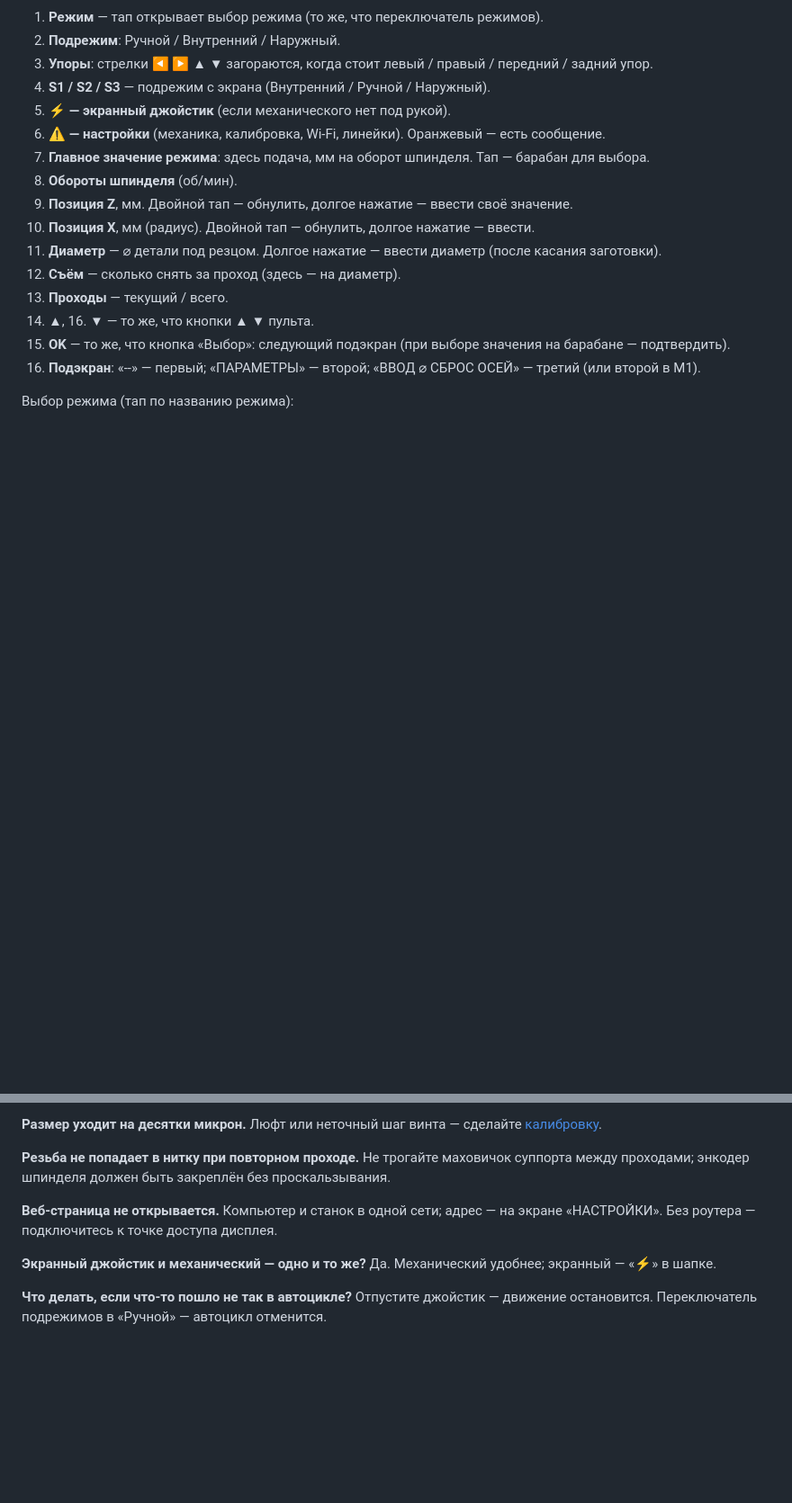
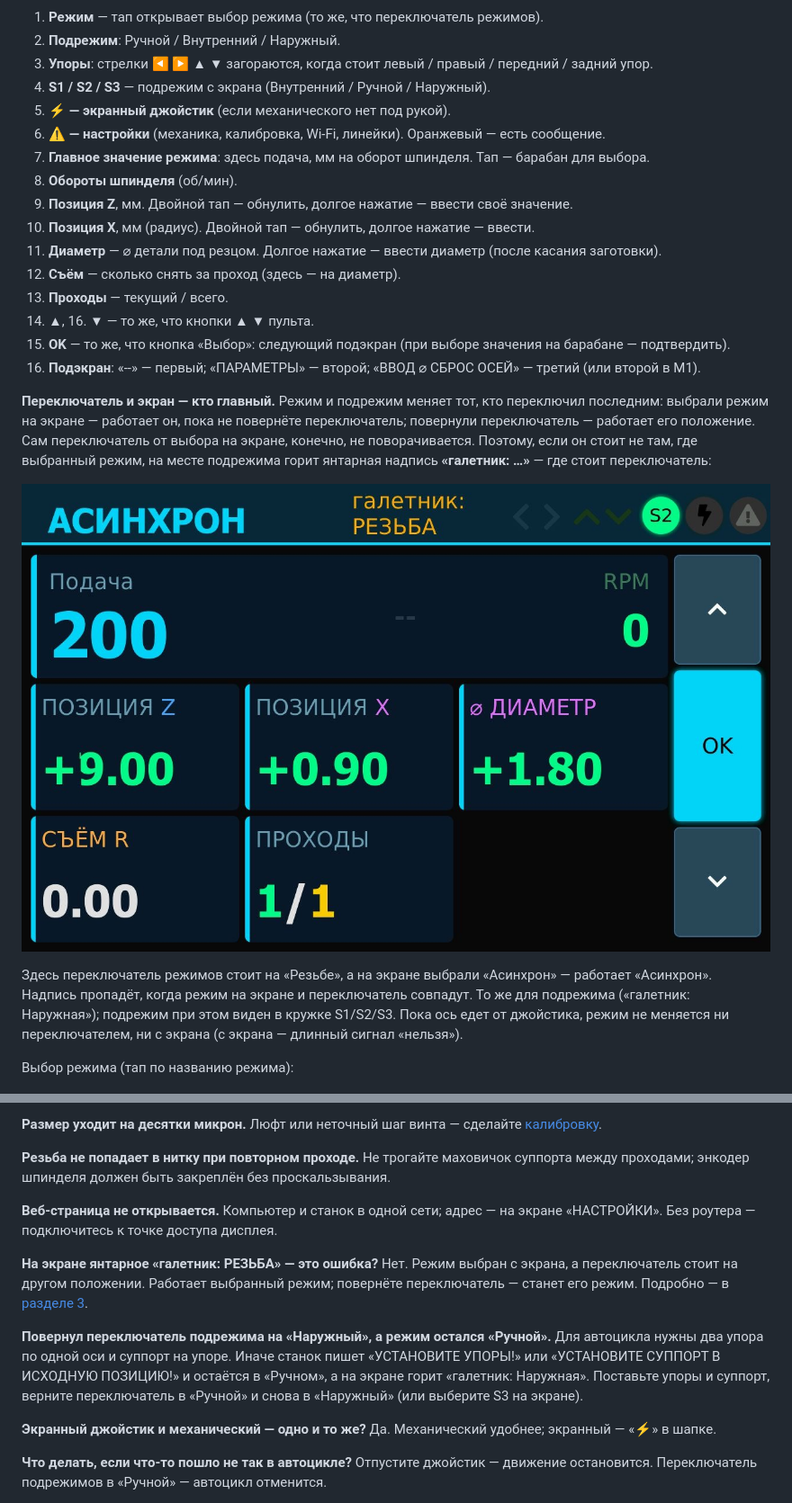
Before and after one commit to tepmehatop/Lathe-cnc-controller-stm32, a Markdown page: docs/manual/README.md, 2 parts joined by grey strips. Shown at 90% size. Drawn GitHub-style; pictures changed too: docs/manual/img/selector_hint.jpg (added); blank space fills up the shorter version.

Commit message:
feat(display): подсказка «галетник: …», когда переключатель стоит не там, где режим с экрана; AFEED int32
Co-Authored-By: Claude Opus 5.5 <noreply@anthropic.com>

```diff
--- a/docs/manual/README.md
+++ b/docs/manual/README.md
@@ -71,6 +71,18 @@
 14. **▲**, 16. **▼** — то же, что кнопки ▲ ▼ пульта.
 15. **OK** — то же, что кнопка «Выбор»: следующий подэкран (при выборе значения на барабане — подтвердить).
 17. **Подэкран**: «--» — первый; «ПАРАМЕТРЫ» — второй; «ВВОД ⌀ СБРОС ОСЕЙ» — третий (или второй в M1).
+
+**Переключатель и экран — кто главный.** Режим и подрежим меняет тот, кто переключил последним: выбрали режим на
+экране — работает он, пока не повернёте переключатель; повернули переключатель — работает его положение. Сам
+переключатель от выбора на экране, конечно, не поворачивается. Поэтому, если он стоит не там, где выбранный режим,
+на месте подрежима горит янтарная надпись **«галетник: …»** — где стоит переключатель:
+
+![Переключатель стоит на «Резьбе», а на экране выбран «Асинхрон»](img/selector_hint.jpg)
+
+Здесь переключатель режимов стоит на «Резьбе», а на экране выбрали «Асинхрон» — работает «Асинхрон». Надпись
+пропадёт, когда режим на экране и переключатель совпадут. То же для подрежима («галетник: Наружная»); подрежим
+при этом виден в кружке S1/S2/S3. Пока ось едет от джойстика, режим не меняется ни переключателем, ни с экрана
+(с экрана — длинный сигнал «нельзя»).
 
 Выбор режима (тап по названию режима):
 
@@ -510,6 +522,14 @@
 **Веб-страница не открывается.** Компьютер и станок в одной сети; адрес — на экране «НАСТРОЙКИ». Без роутера —
 подключитесь к точке доступа дисплея.
 
+**На экране янтарное «галетник: РЕЗЬБА» — это ошибка?** Нет. Режим выбран с экрана, а переключатель стоит на
+другом положении. Работает выбранный режим; повернёте переключатель — станет его режим. Подробно — в [разделе 3](#3-экран).
+
+**Повернул переключатель подрежима на «Наружный», а режим остался «Ручной».** Для автоцикла нужны два упора по одной оси
+и суппорт на упоре. Иначе станок пишет «УСТАНОВИТЕ УПОРЫ!» или «УСТАНОВИТЕ СУППОРТ В ИСХОДНУЮ ПОЗИЦИЮ!» и остаётся
+в «Ручном», а на экране горит «галетник: Наружная». Поставьте упоры и суппорт, верните переключатель в «Ручной» и
+снова в «Наружный» (или выберите S3 на экране).
+
 **Экранный джойстик и механический — одно и то же?** Да. Механический удобнее; экранный — «⚡» в шапке.
 
 **Что делать, если что-то пошло не так в автоцикле?** Отпустите джойстик — движение остановится. Переключатель
```
Also changed, not shown: BACKLOG.md (+7 -4 lines), history.md (+8 -0 lines), 4 other files.
